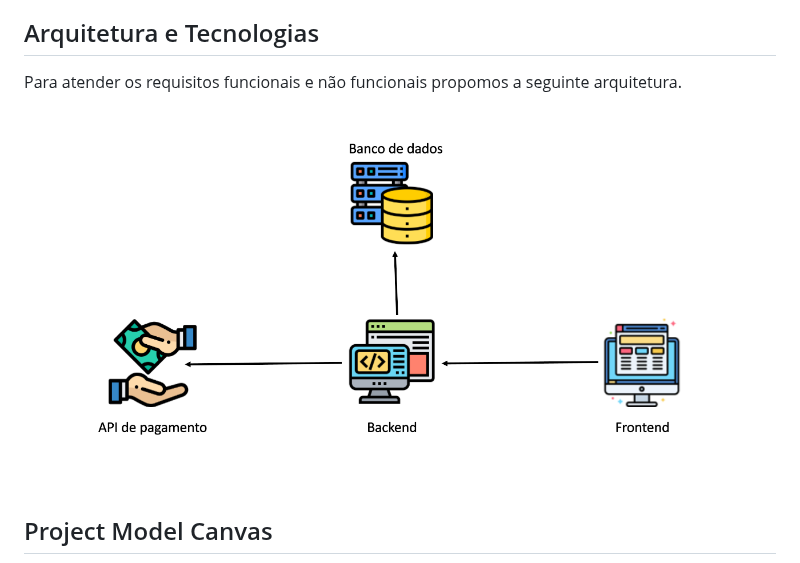
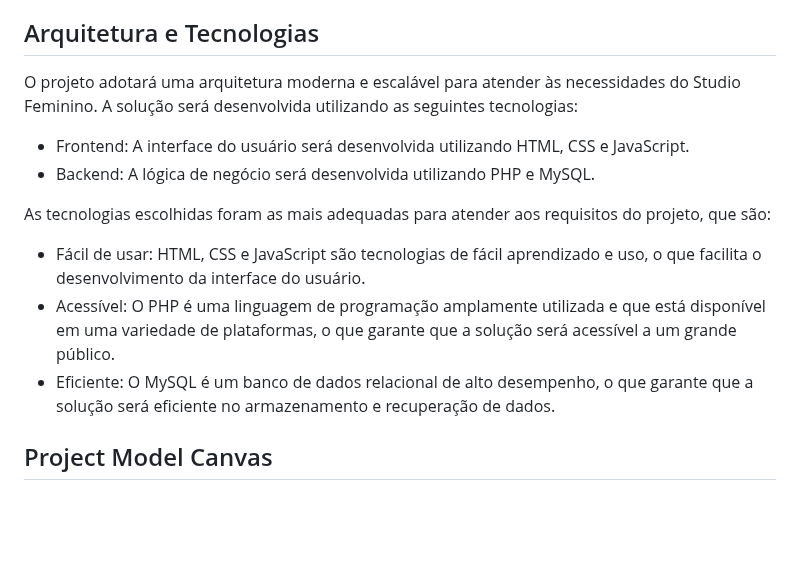
Before and after one commit to ICEI-PUC-Minas-PMV-ADS/pmv-ads-2023-2-e5-proj-empext-t1-pmv-ads-2023-2-e5-proj-gymsync, a Markdown page: docs/02-Especificação do Projeto.md, the part around the change. Rendered like a GitHub page; blank space fills up the shorter version.

Commit message:
Correção de trecho da documentação de Arquitetura e Tecnologias

```diff
--- a/docs/02-Especificação do Projeto.md
+++ b/docs/02-Especificação do Projeto.md
@@ -6,9 +6,15 @@ Esta seção detalha o problema e a ideia de solução do projeto do ponto de vi
 
 ## Arquitetura e Tecnologias
 
-Para atender os requisitos funcionais e não funcionais propomos a seguinte arquitetura.
+O projeto adotará uma arquitetura moderna e escalável para atender às necessidades do Studio Feminino. A solução será desenvolvida utilizando as seguintes tecnologias:
 
-![arquitetura](img/arquitetura.png)
+- Frontend: A interface do usuário será desenvolvida utilizando HTML, CSS e JavaScript.
+- Backend: A lógica de negócio será desenvolvida utilizando PHP e MySQL.
+
+As tecnologias escolhidas foram as mais adequadas para atender aos requisitos do projeto, que são:
+- Fácil de usar: HTML, CSS e JavaScript são tecnologias de fácil aprendizado e uso, o que facilita o desenvolvimento da interface do usuário.
+- Acessível: O PHP é uma linguagem de programação amplamente utilizada e que está disponível em uma variedade de plataformas, o que garante que a solução será acessível a um grande público.
+- Eficiente: O MySQL é um banco de dados relacional de alto desempenho, o que garante que a solução será eficiente no armazenamento e recuperação de dados.
 
 ## Project Model Canvas
 
```
